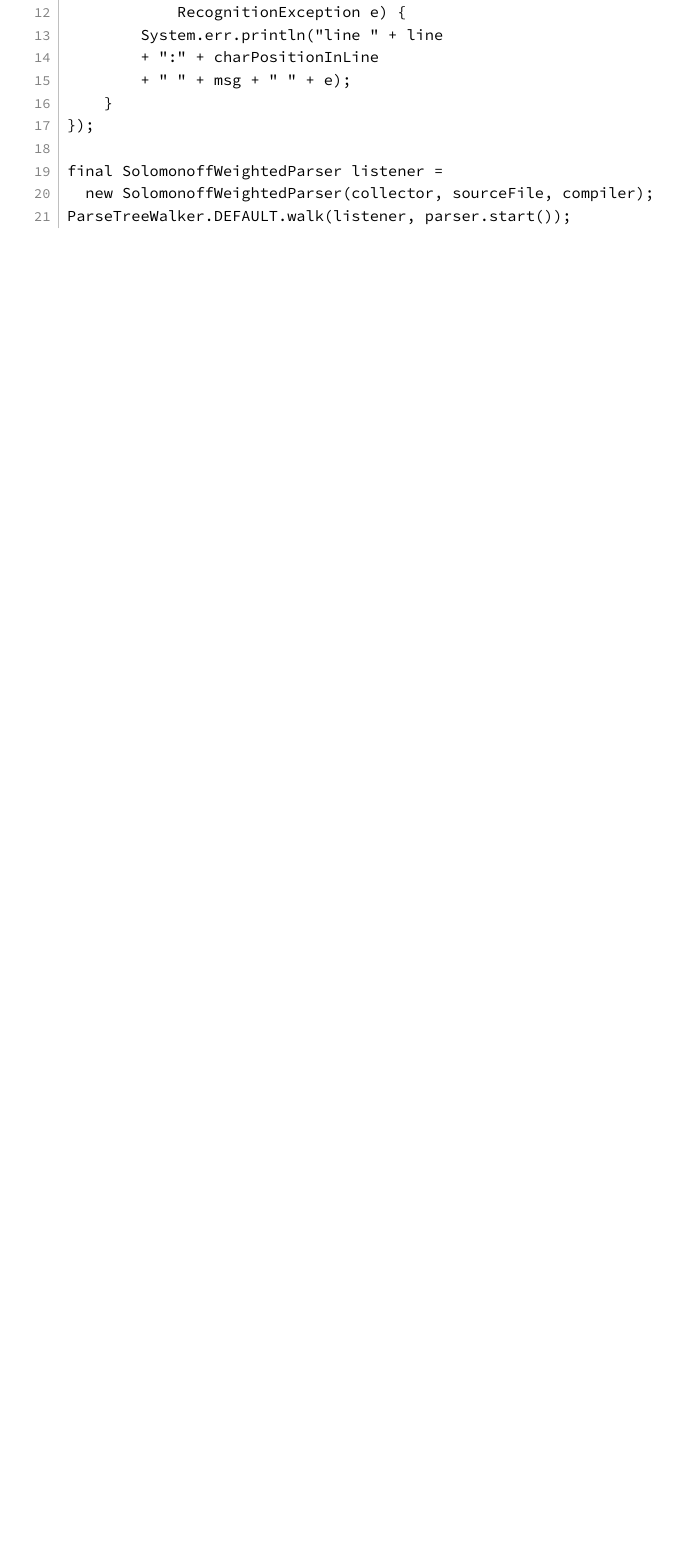
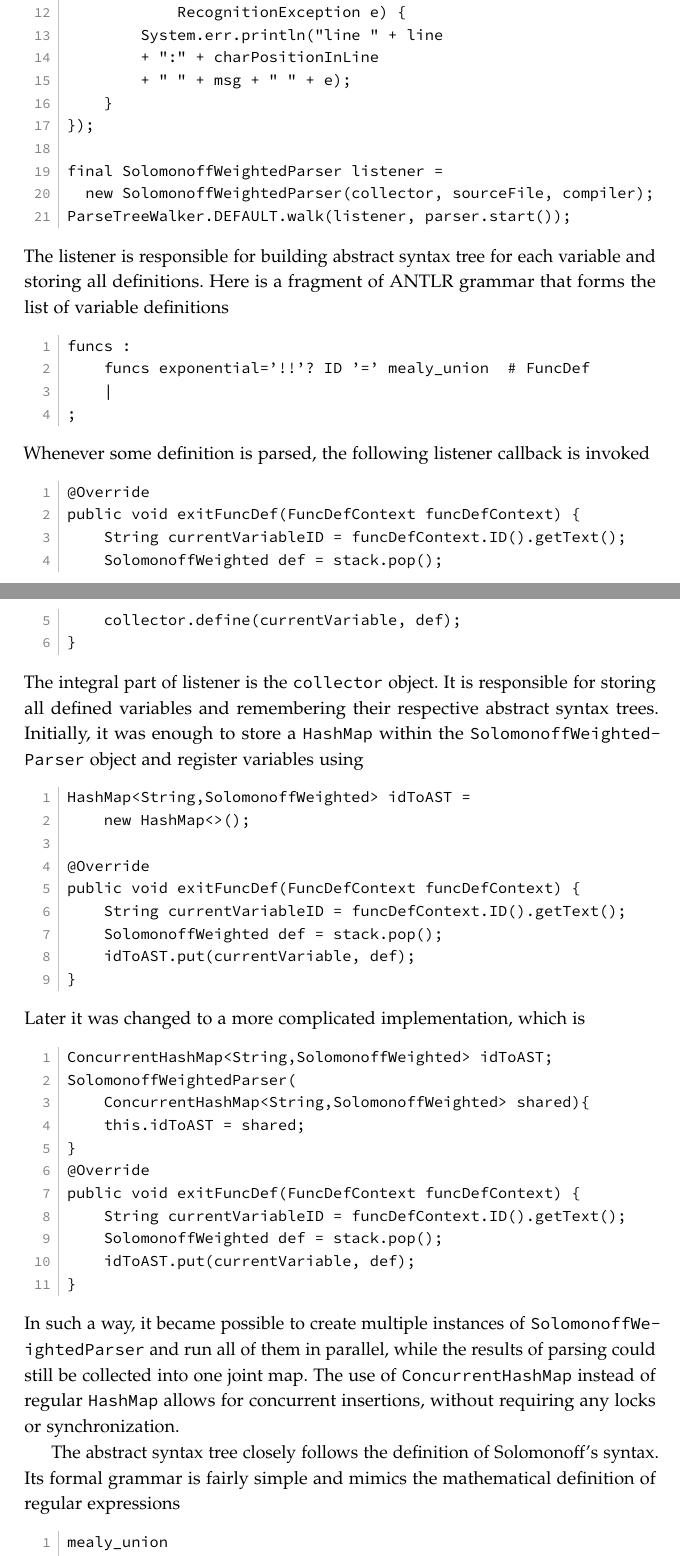
Before and after one commit to Alagris/MealyCompilerDocs, a LaTeX thesis (amuthesis/thesis.tex, which reads amuthesis/build_system.tex): part of page 20 of 27 before the commit and two parts of pages 20 and 21 of 30 after it, the two joined at a grey line, cut so that both start at the same text, the shorter picture padded with empty space. Compiled offline with pdfLaTeX.

Commit message:
scratches

```diff
--- a/amuthesis/build_system.tex
+++ b/amuthesis/build_system.tex
@@ -100,3 +100,52 @@ final SolomonoffWeightedParser listener =
   new SolomonoffWeightedParser(collector, sourceFile, compiler);
 ParseTreeWalker.DEFAULT.walk(listener, parser.start());
 \end{lstlisting}
+The listener is responsible for building abstract syntax tree for each variable and storing all definitions. Here is a fragment of ANTLR grammar that forms the list of variable definitions
+\begin{lstlisting}
+funcs :
+    funcs exponential='!!'? ID '=' mealy_union  # FuncDef
+    |
+;
+\end{lstlisting}
+Whenever some definition is parsed, the following listener callback is invoked
+\begin{lstlisting}
+@Override
+public void exitFuncDef(FuncDefContext funcDefContext) {
+    String currentVariableID = funcDefContext.ID().getText();
+    SolomonoffWeighted def = stack.pop();
+    collector.define(currentVariable, def);
+}
+\end{lstlisting}
+The integral part of listener is the \texttt{collector} object. It is responsible for storing all defined variables and remembering their respective abstract syntax trees. Initially, it was enough to store a \texttt{HashMap} within the \texttt{SolomonoffWeightedParser} object and register variables using
+\begin{lstlisting}
+HashMap<String,SolomonoffWeighted> idToAST =
+    new HashMap<>();
+
+@Override
+public void exitFuncDef(FuncDefContext funcDefContext) {
+    String currentVariableID = funcDefContext.ID().getText();
+    SolomonoffWeighted def = stack.pop();
+    idToAST.put(currentVariable, def);
+}
+\end{lstlisting}
+Later it was changed to a more complicated implementation, which is
+\begin{lstlisting}
+ConcurrentHashMap<String,SolomonoffWeighted> idToAST;
+SolomonoffWeightedParser(
+    ConcurrentHashMap<String,SolomonoffWeighted> shared){
+    this.idToAST = shared;
+}
+@Override
+public void exitFuncDef(FuncDefContext funcDefContext) {
+    String currentVariableID = funcDefContext.ID().getText();
+    SolomonoffWeighted def = stack.pop();
+    idToAST.put(currentVariable, def);
+}
+\end{lstlisting}
+In such a way, it became possible to create multiple instances of
+\texttt{SolomonoffWeightedParser} and run all of them in parallel, while the results of parsing could still be collected into one joint map.
+The use of \texttt{ConcurrentHashMap} instead of regular \texttt{HashMap} allows for concurrent insertions, without requiring any locks or synchronization.
+
+The abstract syntax tree closely follows the definition of Solomonoff's syntax. Its formal grammar is fairly simple and mimics the mathematical definition of regular expressions
+\begin{lstlisting}
+mealy_union
```
Also changed, not shown: amuthesis/build_system.tex (74 more changed lines).
